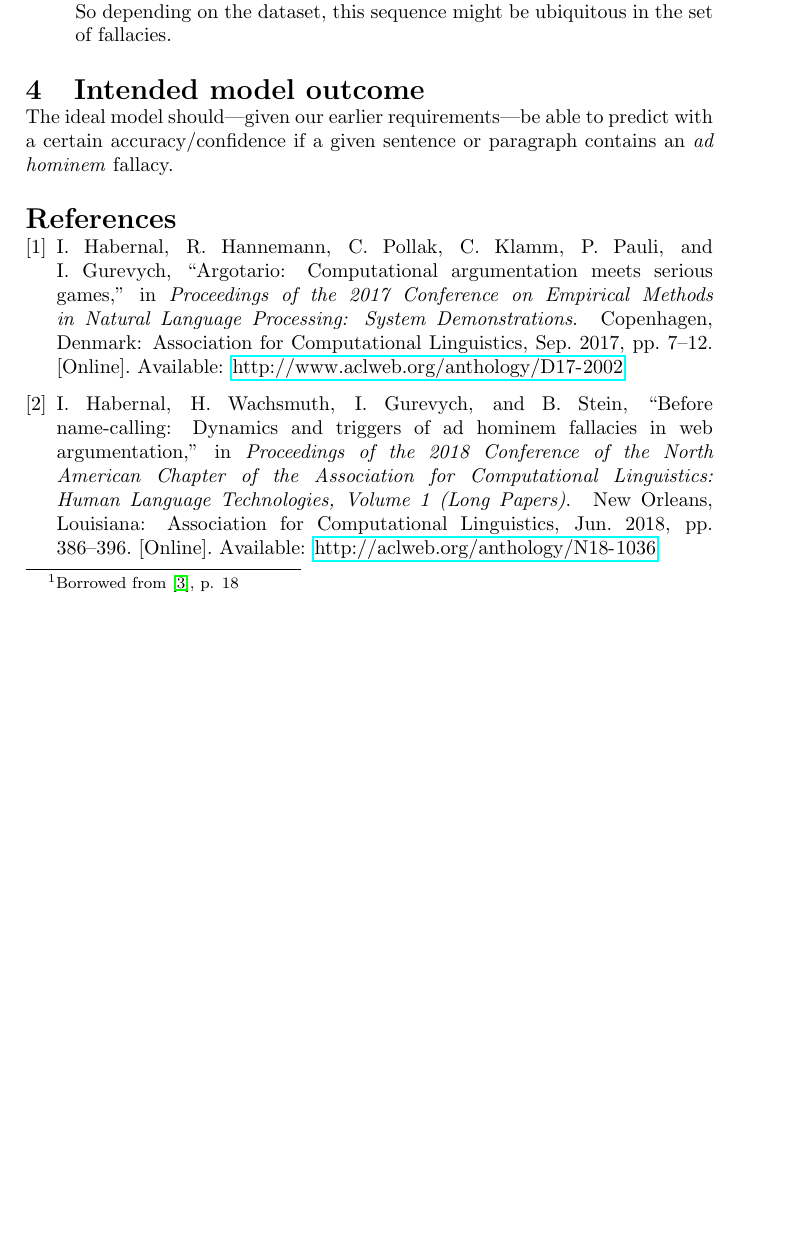
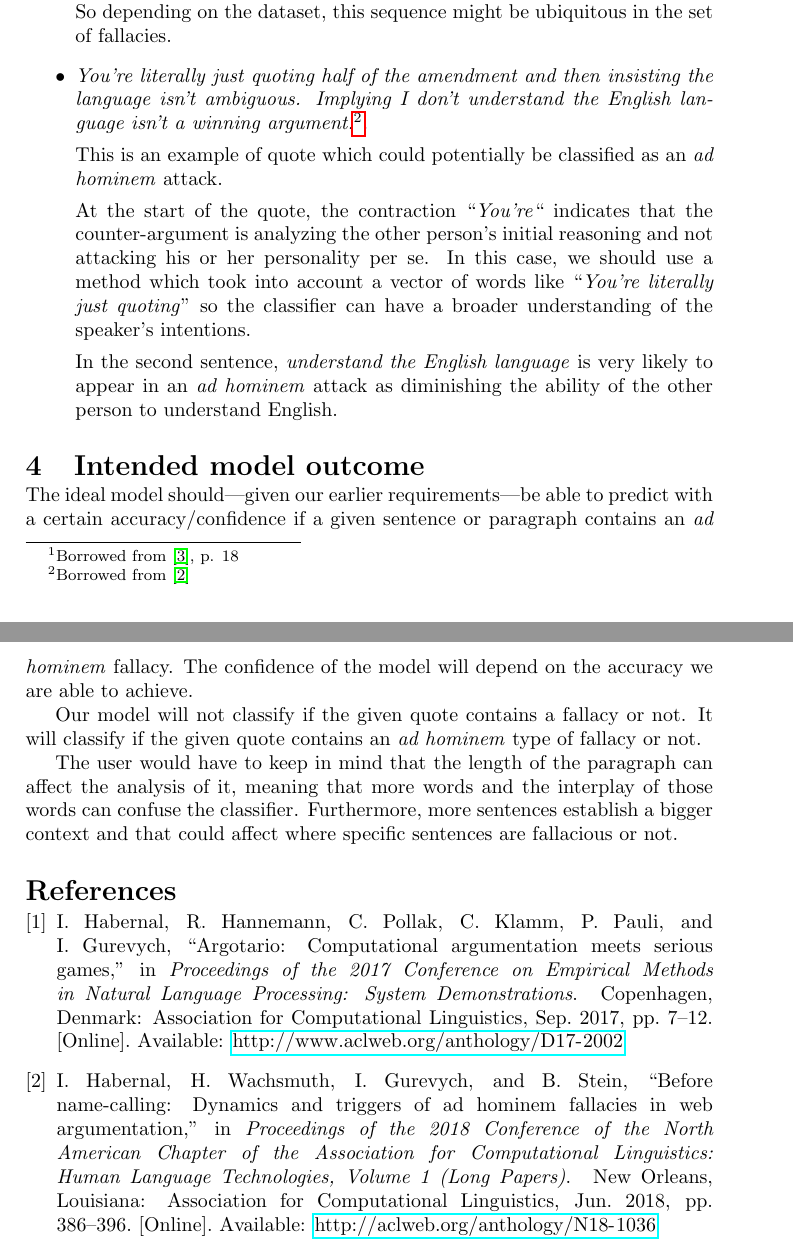
Before and after one commit to iPieter/ad-hominem-detection, a LaTeX document (reports/02_discussion_fallacies/main.tex): part of page 2 of 3 before the commit and two parts of pages 2 and 3 of 3 after it, the two joined at a grey line, cut so that both start at the same text, the shorter picture padded with empty space. Compiled offline with pdfLaTeX.

Commit message:
updated description for fallacies discussion

```diff
--- a/reports/02_discussion_fallacies/main.tex
+++ b/reports/02_discussion_fallacies/main.tex
@@ -72,10 +72,22 @@ Aside form the dataset, the related article~\cite{Habernal.et.al.2018.NAACL.adho
 
     The sequence ``\emph{your argument (\dots) is no good}'' does attack the argument instead of the first speaker, and later on an \emph{ad hominem} attack follows. So depending on the dataset, this sequence might be ubiquitous in the set of fallacies.
 
+    \item \emph{You're literally just quoting half of the amendment and then insisting the language isn't ambiguous. Implying I don't understand the English language isn't a winning argument.}\footnote{Borrowed from~\cite{Habernal.et.al.2018.NAACL.adhominem}}.
+
+    This is an example of quote which could potentially be classified as an \emph{ad hominem} attack.
+
+    At the start of the quote, the contraction ``\emph{You're}`` indicates that the counter-argument is analyzing the other person's initial reasoning and not attacking his or her personality per se. In this case, we should use a method which took into account a vector of words like ``\emph{You're literally just quoting}'' so the classifier can have a broader understanding of the speaker's intentions.
+
+    In the second sentence, \emph{understand the English language} is very likely to appear in an \emph{ad hominem} attack as diminishing the ability of the other person to understand English.
+
 \end{itemize}
 
 \section{Intended model outcome}
-The ideal model should---given our earlier requirements---be able to predict with a certain accuracy/confidence if a given sentence or paragraph contains an \emph{ad hominem} fallacy.
+The ideal model should---given our earlier requirements---be able to predict with a certain accuracy/confidence if a given sentence or paragraph contains an \emph{ad hominem} fallacy. The confidence of the model will depend on the accuracy we are able to achieve.
+
+Our model will not classify if the given quote contains a fallacy or not. It will classify if the given quote contains an \emph{ad hominem} type of fallacy or not.
+
+The user would have to keep in mind that the length of the paragraph can affect the analysis of it, meaning that more words and the interplay of those words can confuse the classifier. Furthermore, more sentences establish a bigger context and that could affect where specific sentences are fallacious or not.
 
 \bibliographystyle{IEEEtran}
 \bibliography{main}
```
